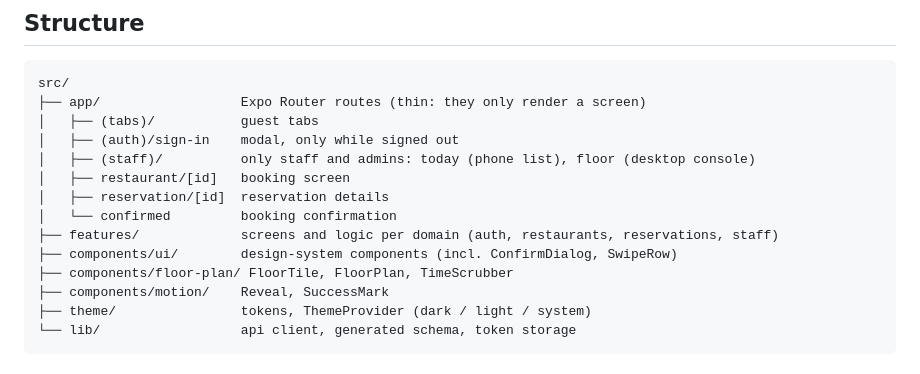
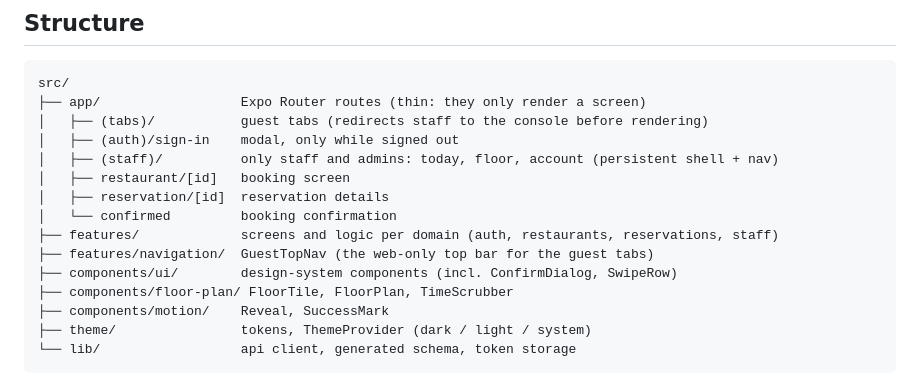
Before and after one commit to mkazmierski4/tableflow, a Markdown page: frontend/README.md, the part around one of its changes. GitHub-like rendering.

````diff
--- a/frontend/README.md
+++ b/frontend/README.md
@@ -73,13 +74,14 @@ The gestures, haptics and safe areas can only really be judged on a device. The
 ```
 src/
 ├── app/                  Expo Router routes (thin: they only render a screen)
-│   ├── (tabs)/           guest tabs
+│   ├── (tabs)/           guest tabs (redirects staff to the console before rendering)
 │   ├── (auth)/sign-in    modal, only while signed out
-│   ├── (staff)/          only staff and admins: today (phone list), floor (desktop console)
+│   ├── (staff)/          only staff and admins: today, floor, account (persistent shell + nav)
 │   ├── restaurant/[id]   booking screen
 │   ├── reservation/[id]  reservation details
 │   └── confirmed         booking confirmation
 ├── features/             screens and logic per domain (auth, restaurants, reservations, staff)
+├── features/navigation/  GuestTopNav (the web-only top bar for the guest tabs)
 ├── components/ui/        design-system components (incl. ConfirmDialog, SwipeRow)
 ├── components/floor-plan/ FloorTile, FloorPlan, TimeScrubber
 ├── components/motion/    Reveal, SuccessMark
````
Also changed, not shown: other parts of frontend/README.md (+9 -5 lines), CLAUDE.md (+11 -6 lines).
